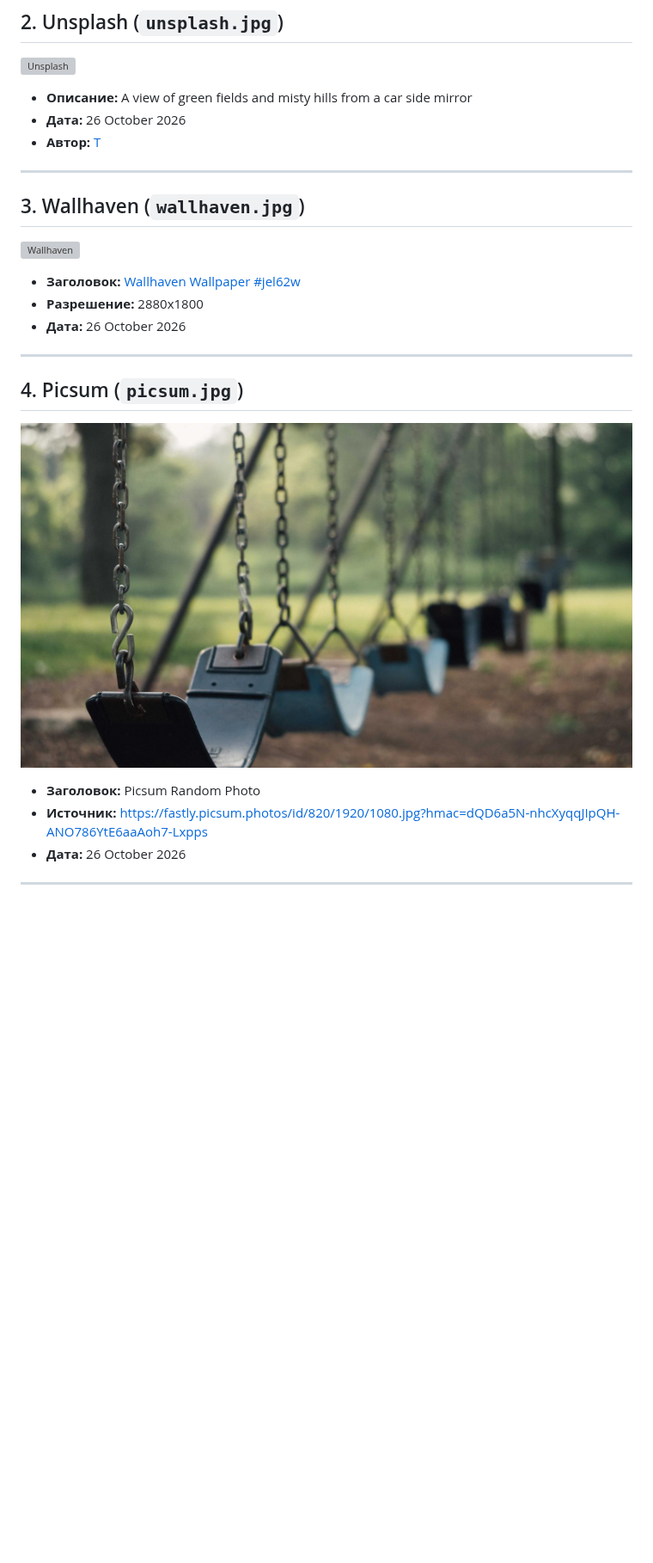
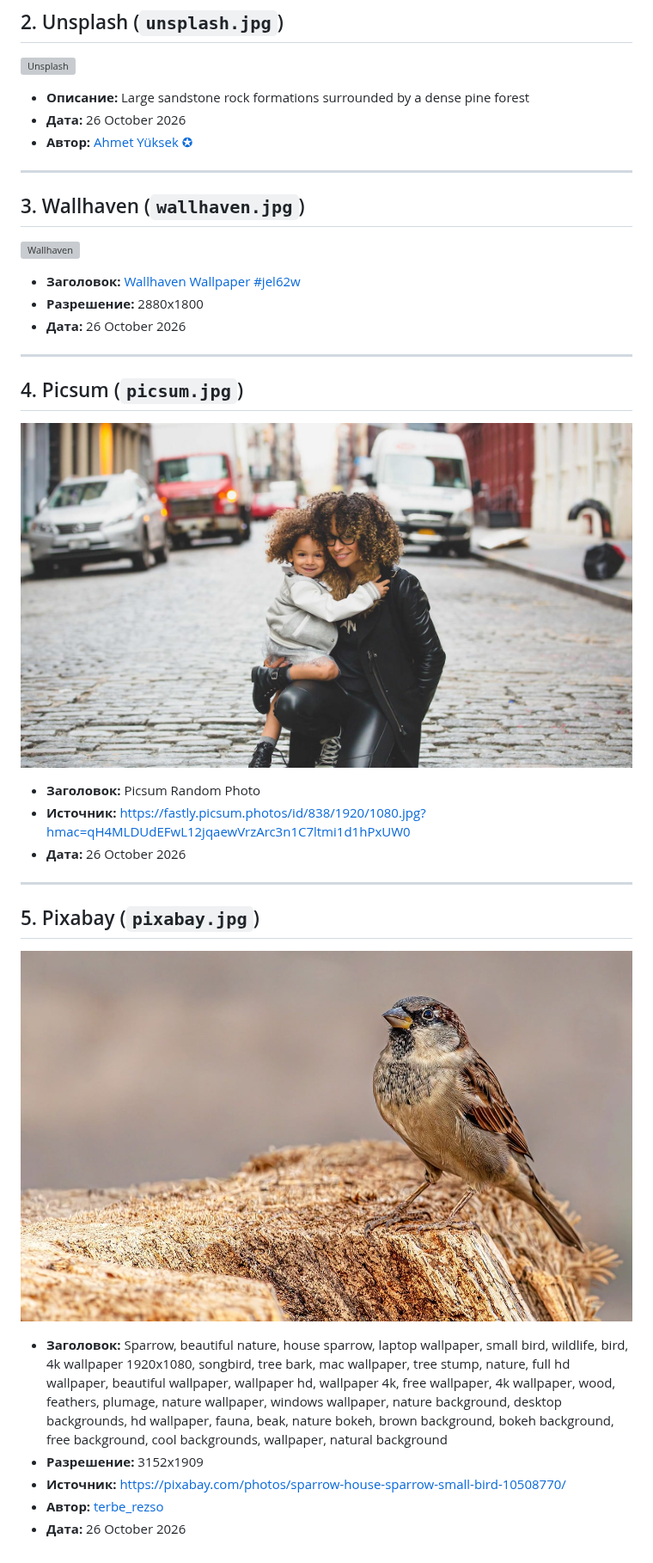
Before and after one commit to Kizorahi/imgStorage, a Markdown page: README.md, the part around the change. Shown at 86% size. Rendered like a GitHub page; pictures changed too: images/picsum.jpg, images/pixabay.jpg (added); blank space fills up the shorter version; grey boxes are pictures that could not be loaded.

Commit message:
update: Wallpaper for 2026-10-26

```diff
--- a/README.md
+++ b/README.md
@@ -9,9 +9,9 @@
 ---
 ## 2. Unsplash (`unsplash.jpg`)
 ![Unsplash](images/unsplash.jpg)
-* **Описание:** A view of green fields and misty hills from a car side mirror
+* **Описание:** Large sandstone rock formations surrounded by a dense pine forest
 * **Дата:** 26 October 2026
-* **Автор:** [T](https://unsplash.com/@tanyabarrow)
+* **Автор:** [Ahmet Yüksek ✪](https://unsplash.com/@ahmetyuksek)
 
 ---
 ## 3. Wallhaven (`wallhaven.jpg`)
@@ -24,7 +24,14 @@
 ## 4. Picsum (`picsum.jpg`)
 ![Picsum](images/picsum.jpg)
 * **Заголовок:** Picsum Random Photo
-* **Источник:** [https://fastly.picsum.photos/id/820/1920/1080.jpg?hmac=dQD6a5N-nhcXyqqJIpQH-ANO786YtE6aaAoh7-Lxpps](https://fastly.picsum.photos/id/820/1920/1080.jpg?hmac=dQD6a5N-nhcXyqqJIpQH-ANO786YtE6aaAoh7-Lxpps)
+* **Источник:** [https://fastly.picsum.photos/id/838/1920/1080.jpg?hmac=qH4MLDUdEFwL12jqaewVrzArc3n1C7ltmi1d1hPxUW0](https://fastly.picsum.photos/id/838/1920/1080.jpg?hmac=qH4MLDUdEFwL12jqaewVrzArc3n1C7ltmi1d1hPxUW0)
 * **Дата:** 26 October 2026
 
 ---
+## 5. Pixabay (`pixabay.jpg`)
+![Pixabay](images/pixabay.jpg)
+* **Заголовок:** Sparrow, beautiful nature, house sparrow, laptop wallpaper, small bird, wildlife, bird, 4k wallpaper 1920x1080, songbird, tree bark, mac wallpaper, tree stump, nature, full hd wallpaper, beautiful wallpaper, wallpaper hd, wallpaper 4k, free wallpaper, 4k wallpaper, wood, feathers, plumage, nature wallpaper, windows wallpaper, nature background, desktop backgrounds, hd wallpaper, fauna, beak, nature bokeh, brown background, bokeh background, free background, cool backgrounds, wallpaper, natural background
+* **Разрешение:** 3152x1909
+* **Источник:** [https://pixabay.com/photos/sparrow-house-sparrow-small-bird-10508770/](https://pixabay.com/photos/sparrow-house-sparrow-small-bird-10508770/)
+* **Автор:** [terbe_rezso](https://pixabay.com/photos/sparrow-house-sparrow-small-bird-10508770/)
+* **Дата:** 26 October 2026
```
Also changed, not shown: 1 other file.
